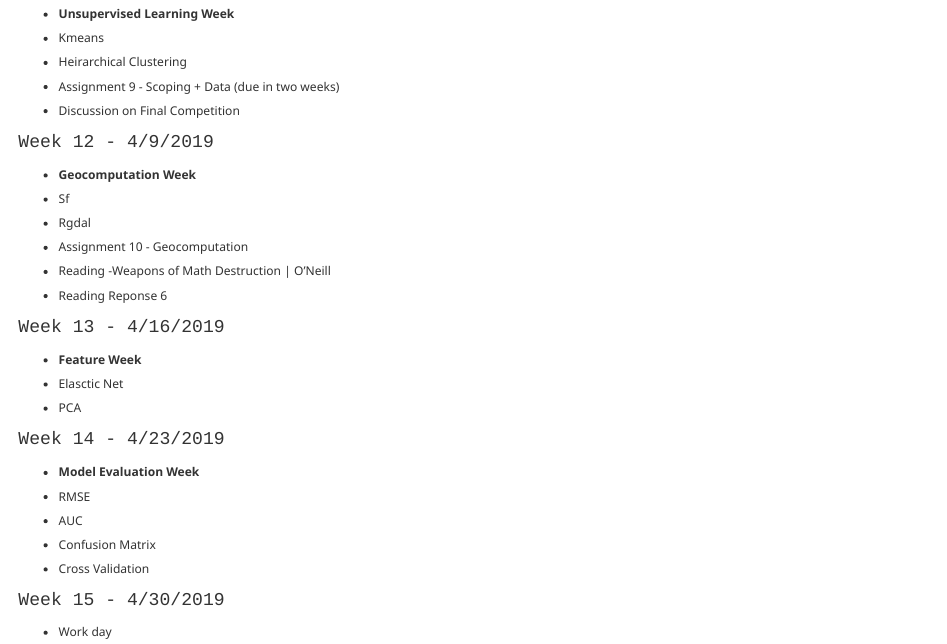
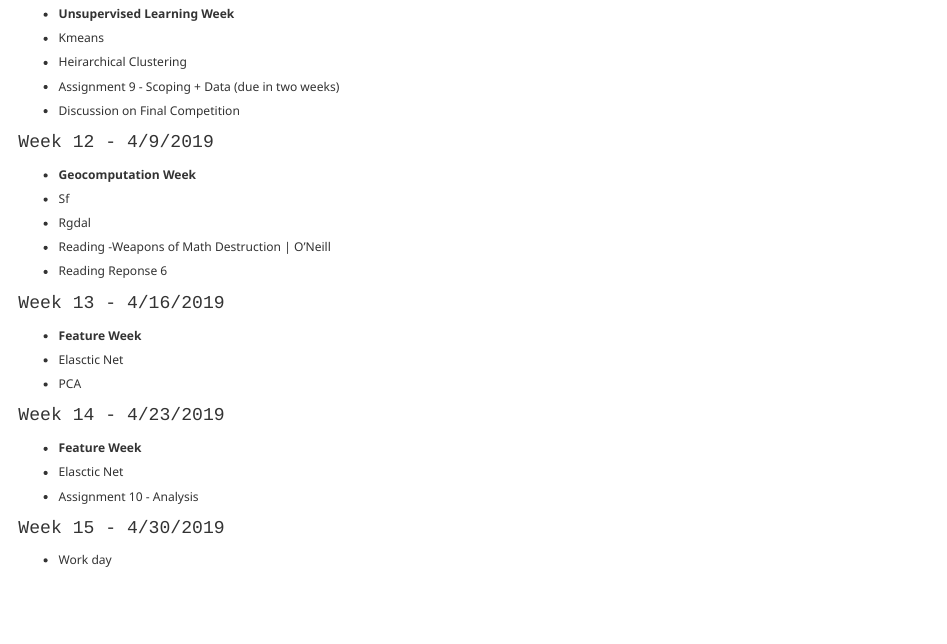
Before and after one commit to ksakamoto09/ML4Planners2018, an R Markdown document (syllabus.Rmd): the page in a window 1100 px wide, from 4120 px down. The pictures show the output file syllabus.html that the author committed with the source, opened offline; library style sheets and scripts come from the installed R packages.

Commit message:
syllabus update

```diff
--- a/syllabus.Rmd
+++ b/syllabus.Rmd
@@ -197,7 +197,6 @@ Students must adhere to the principles of [academic honesty](https://www.arch.co
 * **Geocomputation Week**
 * Sf
 * Rgdal
-* Assignment 10 - Geocomputation
 * Reading -Weapons of Math Destruction | O'Neill
 * Reading Reponse 6
 
@@ -207,11 +206,9 @@ Students must adhere to the principles of [academic honesty](https://www.arch.co
 * PCA
 
 #### Week 14 - 4/23/2019
-* **Model Evaluation Week**
-* RMSE
-* AUC
-* Confusion Matrix
-* Cross Validation
+* **Feature Week**
+* Elasctic Net
+* Assignment 10 - Analysis
 
 #### Week 15 - 4/30/2019
 * Work day
```
Also changed, not shown: syllabus.html.
